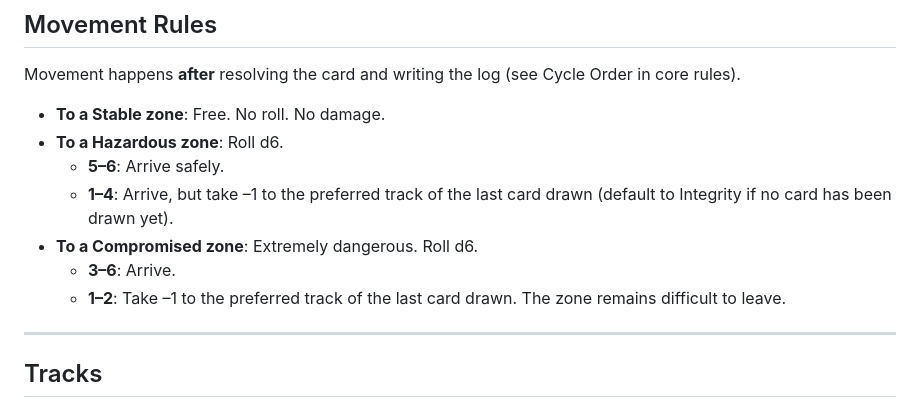
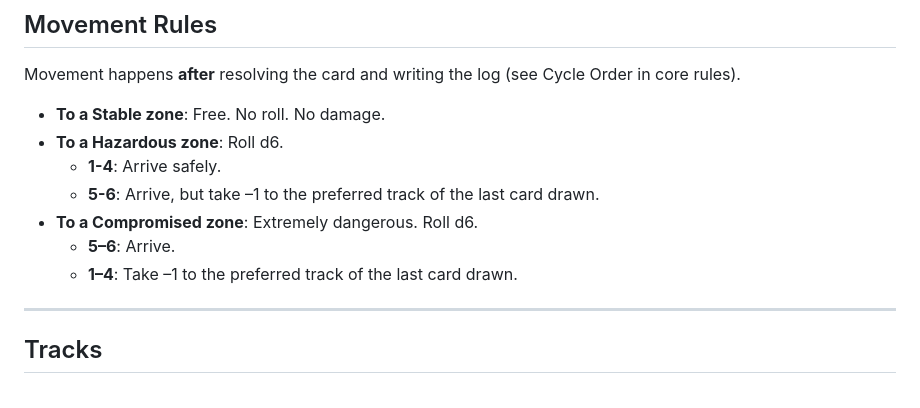
Before and after one commit to theoryderailed/derelict-, a Markdown page: MODULE-01.md, the part around the change. Rendered like a GitHub page.

```diff
--- a/MODULE-01.md
+++ b/MODULE-01.md
@@ -89,11 +89,11 @@ Movement happens **after** resolving the card and writing the log (see Cycle Ord
 
 - **To a Stable zone**: Free. No roll. No damage.
 - **To a Hazardous zone**: Roll d6.
-  - **5–6**: Arrive safely.
-  - **1–4**: Arrive, but take –1 to the preferred track of the last card drawn (default to Integrity if no card has been drawn yet).
+  - **1-4**: Arrive safely.
+  - **5-6**: Arrive, but take –1 to the preferred track of the last card drawn.
 - **To a Compromised zone**: Extremely dangerous. Roll d6.
-  - **3–6**: Arrive.
-  - **1–2**: Take –1 to the preferred track of the last card drawn. The zone remains difficult to leave.
+  - **5–6**: Arrive.
+  - **1–4**: Take –1 to the preferred track of the last card drawn.
 
 ---
 
```
